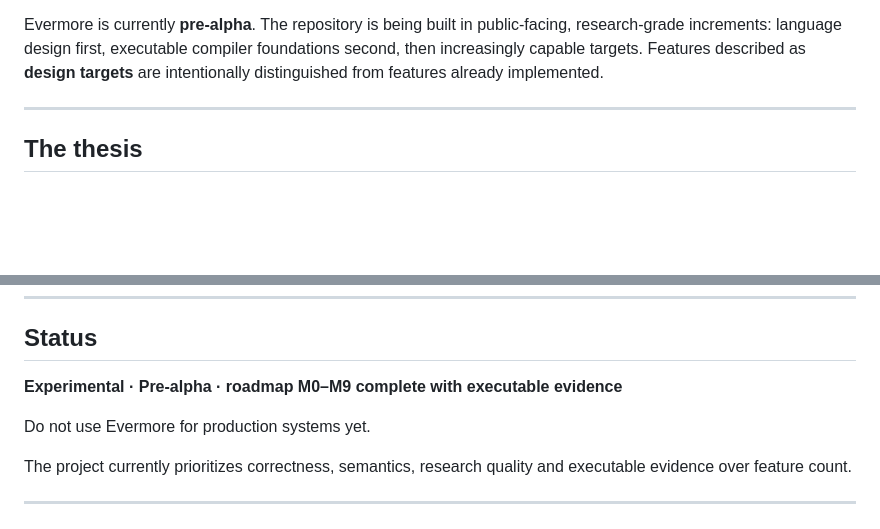
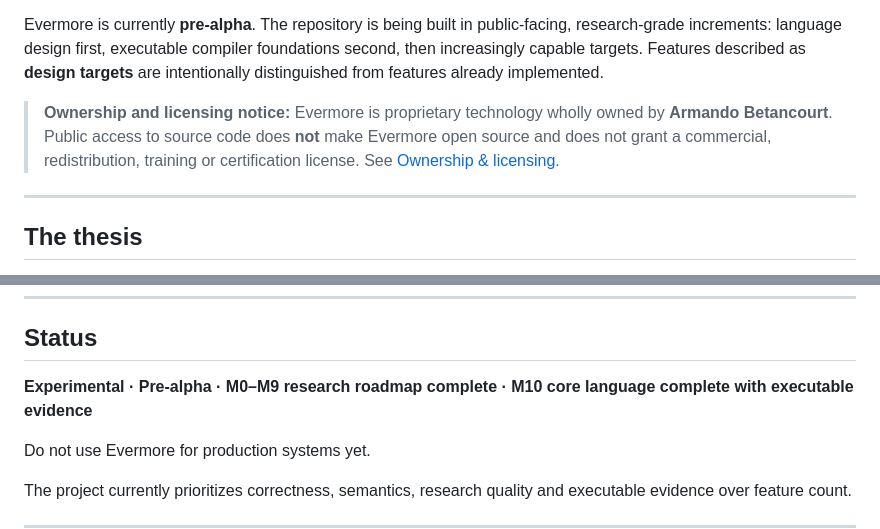
Before and after one commit to armaabetancourtt/evermore, a Markdown page: README.md, 2 parts joined by grey strips. Rendered like a GitHub page; blank space fills up the shorter version.

```diff
--- a/README.md
+++ b/README.md
@@ -18,6 +18,8 @@ Evermore explores a simple question:
 The language is inspired by the clarity of **Swift**, the cross-platform product mindset of **Flutter**, and the approachability of **Python**—while being designed for a world where applications span web, mobile, servers, data, AI agents, native code and cloud infrastructure.
 
 Evermore is currently **pre-alpha**. The repository is being built in public-facing, research-grade increments: language design first, executable compiler foundations second, then increasingly capable targets. Features described as **design targets** are intentionally distinguished from features already implemented.
+
+> **Ownership and licensing notice:** Evermore is proprietary technology wholly owned by **Armando Betancourt**. Public access to source code does **not** make Evermore open source and does not grant a commercial, redistribution, training or certification license. See [Ownership & licensing](#ownership--licensing).
 
 ---
 
@@ -753,7 +778,7 @@ The source should describe enduring product and system intent. Targets can evolv
 
 ## Status
 
-**Experimental · Pre-alpha · roadmap M0–M9 complete with executable evidence**
+**Experimental · Pre-alpha · M0–M9 research roadmap complete · M10 core language complete with executable evidence**
 
 Do not use Evermore for production systems yet.
 
```
Also changed, not shown: other parts of README.md (+24 -1 lines).
